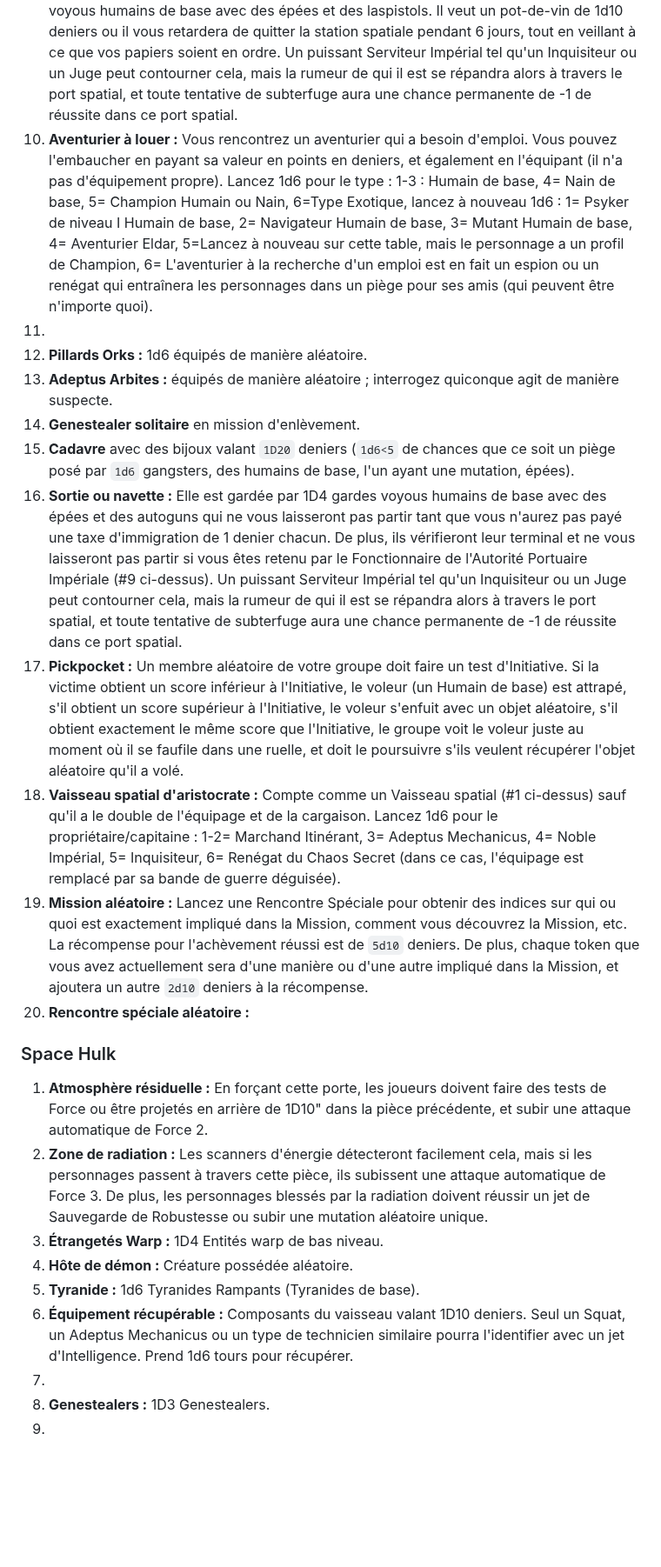
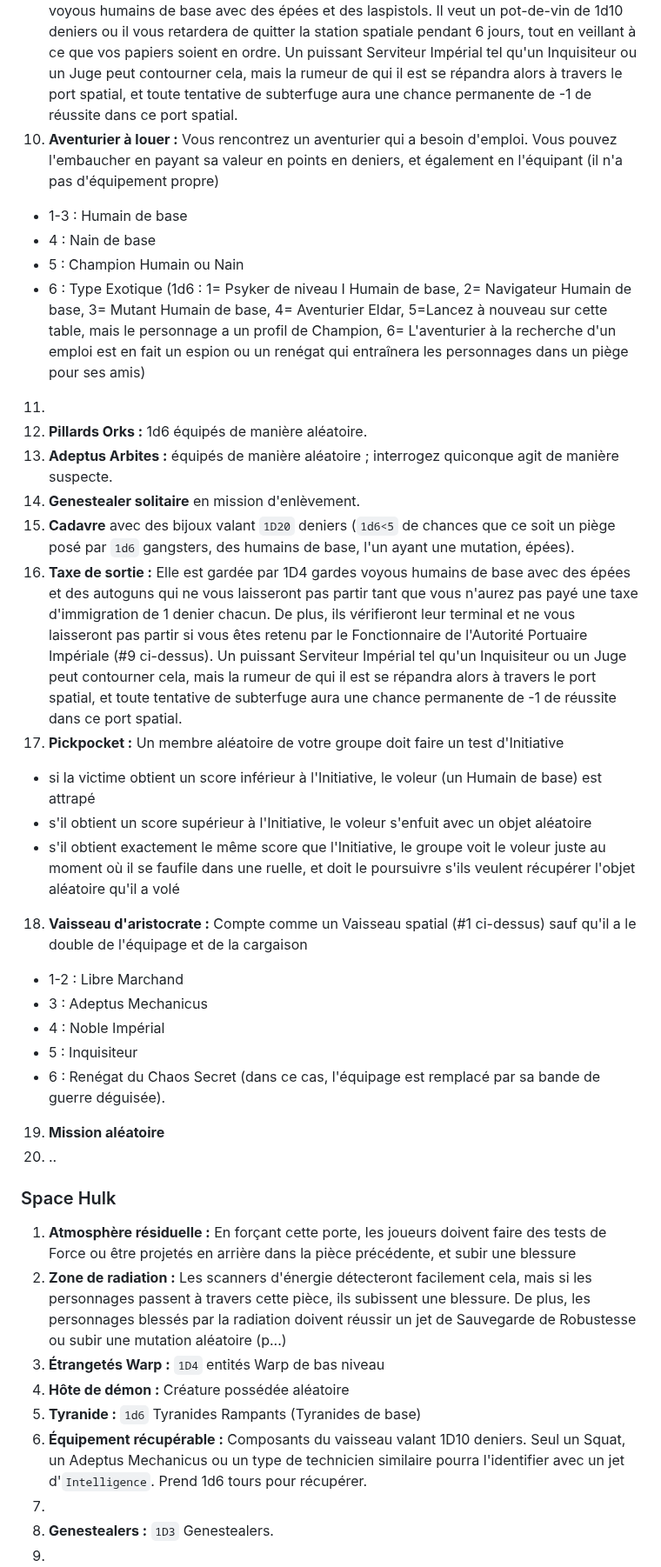
Before and after one commit to Iron-Wolf/Iron-Wolf.github.io, a Markdown page: writing/w40k_jdr/README.md, the part around one of its changes. Shown at 87% size. GitHub-like rendering; blank space fills up the shorter version.

```diff
--- a/writing/w40k_jdr/README.md
+++ b/writing/w40k_jdr/README.md
@@ -87,25 +113,37 @@
 7. **Marchand riche :** 1D4 gardes humains (humains de base avec des épées et des autoguns) et des marchandises aléatoires valant 1D20 deniers impériaux.
 8. **Balise de détresse** portative s'active dans la région ; peut signifier n'importe quoi.
 9. **Fonctionnaire de l'Autorité Portuaire Impériale :** humain de base avec 1D4 gardes voyous humains de base avec des épées et des laspistols. Il veut un pot-de-vin de 1d10 deniers ou il vous retardera de quitter la station spatiale pendant 6 jours, tout en veillant à ce que vos papiers soient en ordre. Un puissant Serviteur Impérial tel qu'un Inquisiteur ou un Juge peut contourner cela, mais la rumeur de qui il est se répandra alors à travers le port spatial, et toute tentative de subterfuge aura une chance permanente de -1 de réussite dans ce port spatial.
-10. **Aventurier à louer :** Vous rencontrez un aventurier qui a besoin d'emploi. Vous pouvez l'embaucher en payant sa valeur en points en deniers, et également en l'équipant (il n'a pas d'équipement propre). Lancez 1d6 pour le type : 1-3 : Humain de base, 4= Nain de base, 5= Champion Humain ou Nain, 6=Type Exotique, lancez à nouveau 1d6 : 1= Psyker de niveau I Humain de base, 2= Navigateur Humain de base, 3= Mutant Humain de base, 4= Aventurier Eldar, 5=Lancez à nouveau sur cette table, mais le personnage a un profil de Champion, 6= L'aventurier à la recherche d'un emploi est en fait un espion ou un renégat qui entraînera les personnages dans un piège pour ses amis (qui peuvent être n'importe quoi).
+10. **Aventurier à louer :** Vous rencontrez un aventurier qui a besoin d'emploi. Vous pouvez l'embaucher en payant sa valeur en points en deniers, et également en l'équipant (il n'a pas d'équipement propre)
+  - 1-3 : Humain de base
+  - 4 : Nain de base
+  - 5 : Champion Humain ou Nain
+  - 6 : Type Exotique (1d6 : 1= Psyker de niveau I Humain de base, 2= Navigateur Humain de base, 3= Mutant Humain de base, 4= Aventurier Eldar, 5=Lancez à nouveau sur cette table, mais le personnage a un profil de Champion, 6= L'aventurier à la recherche d'un emploi est en fait un espion ou un renégat qui entraînera les personnages dans un piège pour ses amis)
 11.
 12. **Pillards Orks :** 1d6 équipés de manière aléatoire.
 13. **Adeptus Arbites :** équipés de manière aléatoire ; interrogez quiconque agit de manière suspecte.
 14. **Genestealer solitaire** en mission d'enlèvement.
 15. **Cadavre** avec des bijoux valant `1D20` deniers (`1d6<5` de chances que ce soit un piège posé par `1d6` gangsters, des humains de base, l'un ayant une mutation, épées).
-16. **Sortie ou navette :** Elle est gardée par 1D4 gardes voyous humains de base avec des épées et des autoguns qui ne vous laisseront pas partir tant que vous n'aurez pas payé une taxe d'immigration de 1 denier chacun. De plus, ils vérifieront leur terminal et ne vous laisseront pas partir si vous êtes retenu par le Fonctionnaire de l'Autorité Portuaire Impériale (#9 ci-dessus). Un puissant Serviteur Impérial tel qu'un Inquisiteur ou un Juge peut contourner cela, mais la rumeur de qui il est se répandra alors à travers le port spatial, et toute tentative de subterfuge aura une chance permanente de -1 de réussite dans ce port spatial.
-17. **Pickpocket :** Un membre aléatoire de votre groupe doit faire un test d'Initiative. Si la victime obtient un score inférieur à l'Initiative, le voleur (un Humain de base) est attrapé, s'il obtient un score supérieur à l'Initiative, le voleur s'enfuit avec un objet aléatoire, s'il obtient exactement le même score que l'Initiative, le groupe voit le voleur juste au moment où il se faufile dans une ruelle, et doit le poursuivre s'ils veulent récupérer l'objet aléatoire qu'il a volé.
-18. **Vaisseau spatial d'aristocrate :** Compte comme un Vaisseau spatial (#1 ci-dessus) sauf qu'il a le double de l'équipage et de la cargaison. Lancez 1d6 pour le propriétaire/capitaine : 1-2= Marchand Itinérant, 3= Adeptus Mechanicus, 4= Noble Impérial, 5= Inquisiteur, 6= Renégat du Chaos Secret (dans ce cas, l'équipage est remplacé par sa bande de guerre déguisée).
-19. **Mission aléatoire :** Lancez une Rencontre Spéciale pour obtenir des indices sur qui ou quoi est exactement impliqué dans la Mission, comment vous découvrez la Mission, etc. La récompense pour l'achèvement réussi est de `5d10` deniers. De plus, chaque token que vous avez actuellement sera d'une manière ou d'une autre impliqué dans la Mission, et ajoutera un autre `2d10` deniers à la récompense.
-20. **Rencontre spéciale aléatoire :**
+16. **Taxe de sortie :** Elle est gardée par 1D4 gardes voyous humains de base avec des épées et des autoguns qui ne vous laisseront pas partir tant que vous n'aurez pas payé une taxe d'immigration de 1 denier chacun. De plus, ils vérifieront leur terminal et ne vous laisseront pas partir si vous êtes retenu par le Fonctionnaire de l'Autorité Portuaire Impériale (#9 ci-dessus). Un puissant Serviteur Impérial tel qu'un Inquisiteur ou un Juge peut contourner cela, mais la rumeur de qui il est se répandra alors à travers le port spatial, et toute tentative de subterfuge aura une chance permanente de -1 de réussite dans ce port spatial.
+17. **Pickpocket :** Un membre aléatoire de votre groupe doit faire un test d'Initiative
+  - si la victime obtient un score inférieur à l'Initiative, le voleur (un Humain de base) est attrapé
+  - s'il obtient un score supérieur à l'Initiative, le voleur s'enfuit avec un objet aléatoire
+  - s'il obtient exactement le même score que l'Initiative, le groupe voit le voleur juste au moment où il se faufile dans une ruelle, et doit le poursuivre s'ils veulent récupérer l'objet aléatoire qu'il a volé
+18. **Vaisseau d'aristocrate :** Compte comme un Vaisseau spatial (#1 ci-dessus) sauf qu'il a le double de l'équipage et de la cargaison
+  - 1-2 : Libre Marchand
+  - 3 : Adeptus Mechanicus
+  - 4 : Noble Impérial
+  - 5 : Inquisiteur
+  - 6 : Renégat du Chaos Secret (dans ce cas, l'équipage est remplacé par sa bande de guerre déguisée).
+19. **Mission aléatoire**
+20. ..
 
 ### Space Hulk
-1. **Atmosphère résiduelle :** En forçant cette porte, les joueurs doivent faire des tests de Force ou être projetés en arrière de 1D10" dans la pièce précédente, et subir une attaque automatique de Force 2.
-2. **Zone de radiation :** Les scanners d'énergie détecteront facilement cela, mais si les personnages passent à travers cette pièce, ils subissent une attaque automatique de Force 3. De plus, les personnages blessés par la radiation doivent réussir un jet de Sauvegarde de Robustesse ou subir une mutation aléatoire unique.
-3. **Étrangetés Warp :** 1D4 Entités warp de bas niveau.
-4. **Hôte de démon :** Créature possédée aléatoire.
-5. **Tyranide :** 1d6 Tyranides Rampants (Tyranides de base).
-6. **Équipement récupérable :** Composants du vaisseau valant 1D10 deniers. Seul un Squat, un Adeptus Mechanicus ou un type de technicien similaire pourra l'identifier avec un jet d'Intelligence. Prend 1d6 tours pour récupérer.
+1. **Atmosphère résiduelle :** En forçant cette porte, les joueurs doivent faire des tests de Force ou être projetés en arrière dans la pièce précédente, et subir une blessure
+2. **Zone de radiation :** Les scanners d'énergie détecteront facilement cela, mais si les personnages passent à travers cette pièce, ils subissent une blessure. De plus, les personnages blessés par la radiation doivent réussir un jet de Sauvegarde de Robustesse ou subir une mutation aléatoire (p...)
+3. **Étrangetés Warp :** `1D4` entités Warp de bas niveau
+4. **Hôte de démon :** Créature possédée aléatoire
+5. **Tyranide :** `1d6` Tyranides Rampants (Tyranides de base)
+6. **Équipement récupérable :** Composants du vaisseau valant 1D10 deniers. Seul un Squat, un Adeptus Mechanicus ou un type de technicien similaire pourra l'identifier avec un jet d'`Intelligence`. Prend 1d6 tours pour récupérer.
 7.
-8. **Genestealers :** 1D3 Genestealers.
+8. **Genestealers :** `1D3` Genestealers.
 9.
```
Also changed, not shown: other parts of writing/w40k_jdr/README.md (+87 -47 lines).
